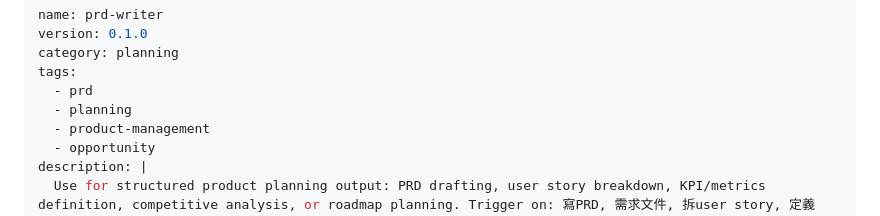
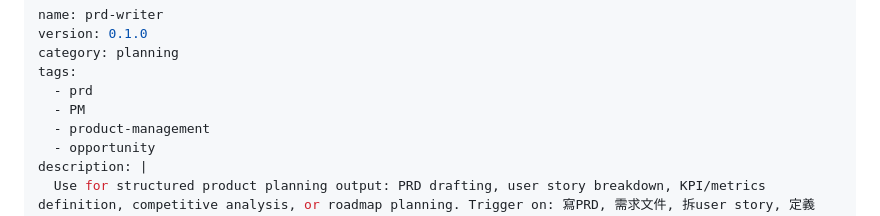
Before and after one commit to Vincenthsiehisme/lion-skill-library, a Markdown page: skills/prd-writer/SKILL.md, the part around the change. Drawn GitHub-style.

```diff
--- a/skills/prd-writer/SKILL.md
+++ b/skills/prd-writer/SKILL.md
@@ -4,7 +4,7 @@ version: 0.1.0
 category: planning
 tags:
   - prd
-  - planning
+  - PM
   - product-management
   - opportunity
 description: |
```
